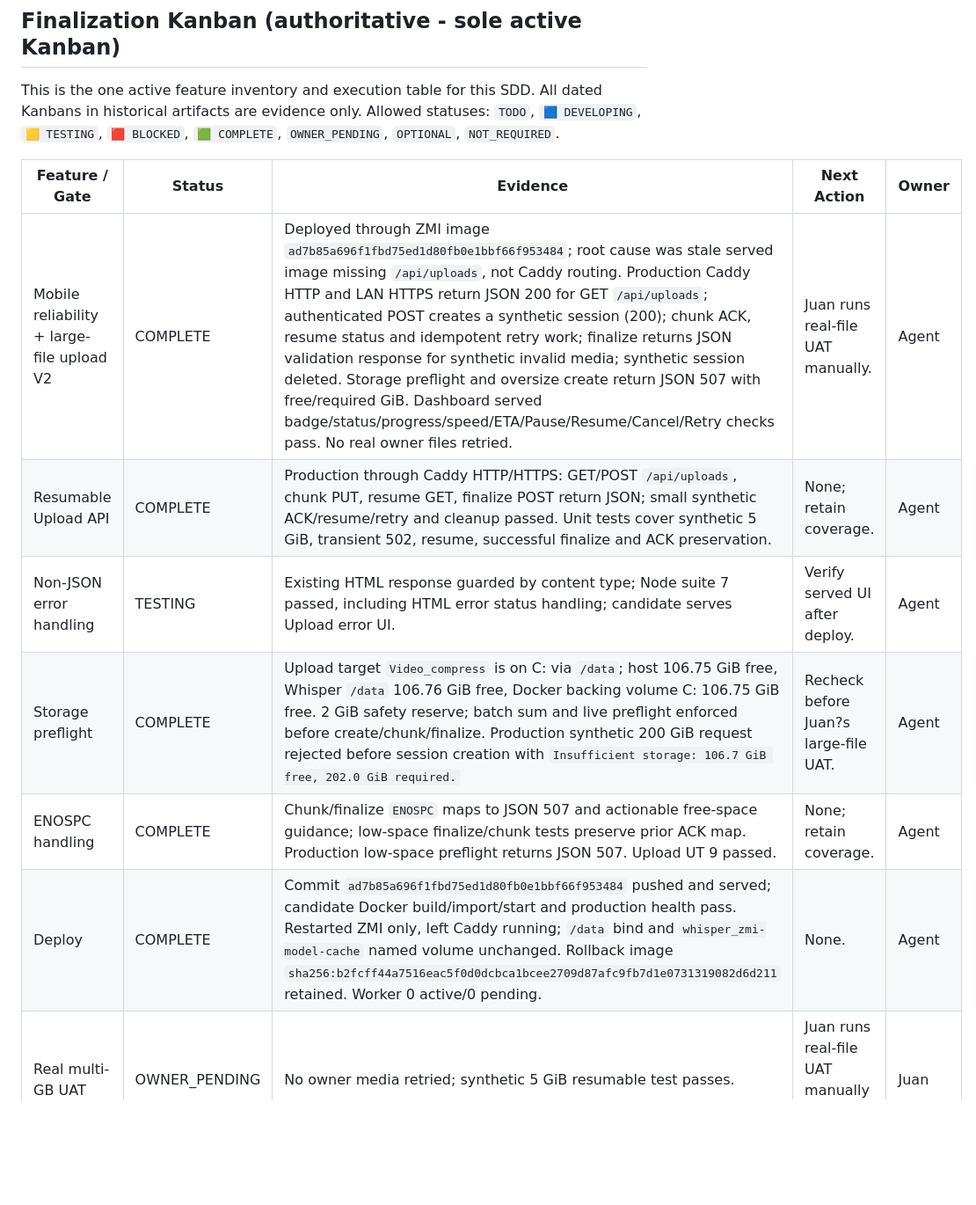
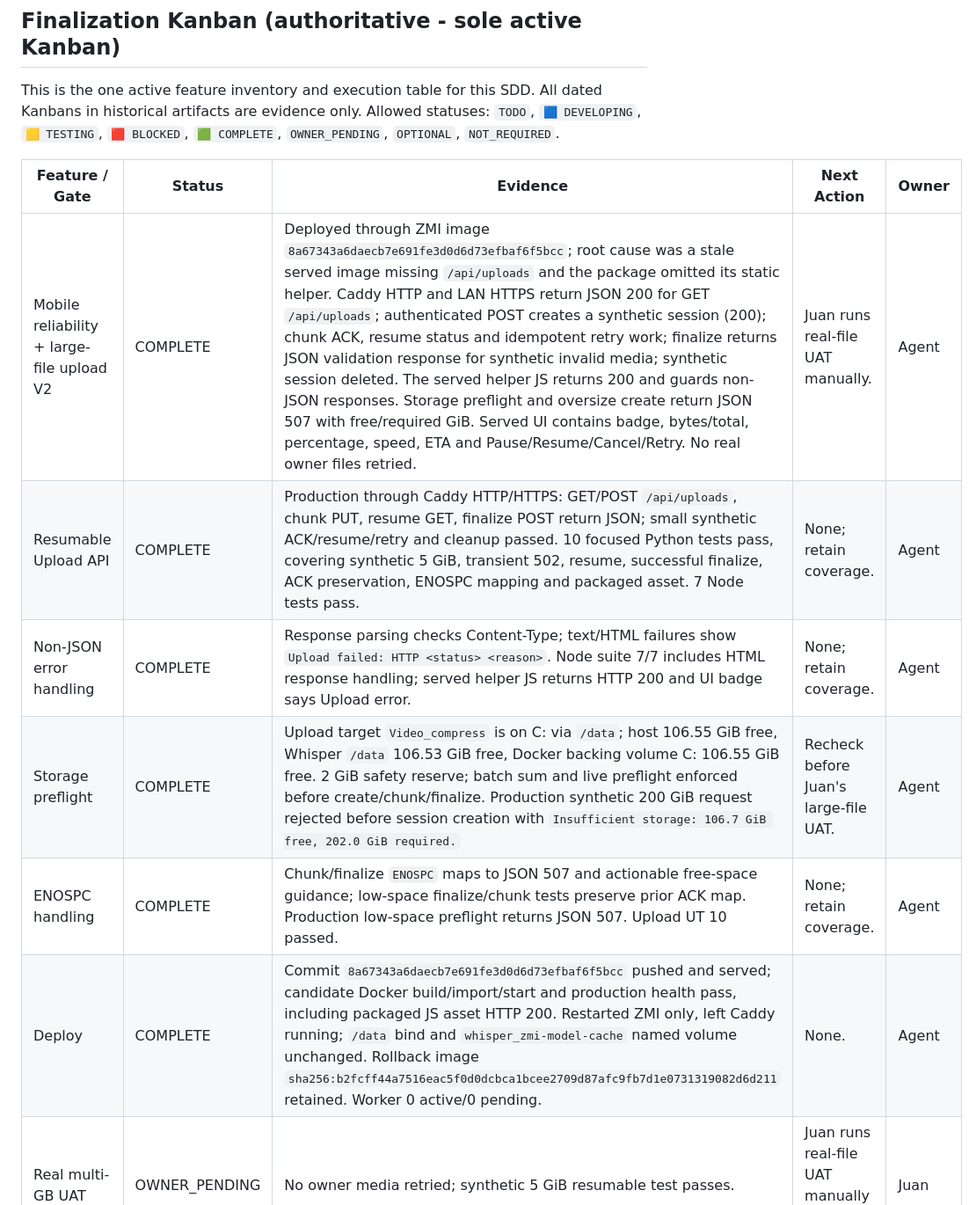
Before and after one commit to jagzao/zo_whisper2, a Markdown page: .agents/deliverables/US-ZMI-LIFECYCLE-001-recording-storage-docs.md, the part around the change. Shown at 88% size. GitHub-like rendering; blank space fills up the shorter version.

Commit message:
Finalize upload v2 release evidence

```diff
--- a/.agents/deliverables/US-ZMI-LIFECYCLE-001-recording-storage-docs.md
+++ b/.agents/deliverables/US-ZMI-LIFECYCLE-001-recording-storage-docs.md
@@ -71,12 +71,12 @@ This is the one active feature inventory and execution table for this SDD. All d
 
 | Feature / Gate | Status | Evidence | Next Action | Owner |
 |---|---|---|---|---|
-| Mobile reliability + large-file upload V2 | COMPLETE | Deployed through ZMI image `ad7b85a696f1fbd75ed1d80fb0e1bbf66f953484`; root cause was stale served image missing `/api/uploads`, not Caddy routing. Production Caddy HTTP and LAN HTTPS return JSON 200 for GET `/api/uploads`; authenticated POST creates a synthetic session (200); chunk ACK, resume status and idempotent retry work; finalize returns JSON validation response for synthetic invalid media; synthetic session deleted. Storage preflight and oversize create return JSON 507 with free/required GiB. Dashboard served badge/status/progress/speed/ETA/Pause/Resume/Cancel/Retry checks pass. No real owner files retried. | Juan runs real-file UAT manually. | Agent |
-| Resumable Upload API | COMPLETE | Production through Caddy HTTP/HTTPS: GET/POST `/api/uploads`, chunk PUT, resume GET, finalize POST return JSON; small synthetic ACK/resume/retry and cleanup passed. Unit tests cover synthetic 5 GiB, transient 502, resume, successful finalize and ACK preservation. | None; retain coverage. | Agent |
-| Non-JSON error handling | TESTING | Existing HTML response guarded by content type; Node suite 7 passed, including HTML error status handling; candidate serves Upload error UI. | Verify served UI after deploy. | Agent |
-| Storage preflight | COMPLETE | Upload target `Video_compress` is on C: via `/data`; host 106.75 GiB free, Whisper `/data` 106.76 GiB free, Docker backing volume C: 106.75 GiB free. 2 GiB safety reserve; batch sum and live preflight enforced before create/chunk/finalize. Production synthetic 200 GiB request rejected before session creation with `Insufficient storage: 106.7 GiB free, 202.0 GiB required.` | Recheck before Juan?s large-file UAT. | Agent |
-| ENOSPC handling | COMPLETE | Chunk/finalize `ENOSPC` maps to JSON 507 and actionable free-space guidance; low-space finalize/chunk tests preserve prior ACK map. Production low-space preflight returns JSON 507. Upload UT 9 passed. | None; retain coverage. | Agent |
-| Deploy | COMPLETE | Commit `ad7b85a696f1fbd75ed1d80fb0e1bbf66f953484` pushed and served; candidate Docker build/import/start and production health pass. Restarted ZMI only, left Caddy running; `/data` bind and `whisper_zmi-model-cache` named volume unchanged. Rollback image `sha256:b2fcff44a7516eac5f0d0dcbca1bcee2709d87afc9fb7d1e0731319082d6d211` retained. Worker 0 active/0 pending. | None. | Agent |
+| Mobile reliability + large-file upload V2 | COMPLETE | Deployed through ZMI image `8a67343a6daecb7e691fe3d0d6d73efbaf6f5bcc`; root cause was a stale served image missing `/api/uploads` and the package omitted its static helper. Caddy HTTP and LAN HTTPS return JSON 200 for GET `/api/uploads`; authenticated POST creates a synthetic session (200); chunk ACK, resume status and idempotent retry work; finalize returns JSON validation response for synthetic invalid media; synthetic session deleted. The served helper JS returns 200 and guards non-JSON responses. Storage preflight and oversize create return JSON 507 with free/required GiB. Served UI contains badge, bytes/total, percentage, speed, ETA and Pause/Resume/Cancel/Retry. No real owner files retried. | Juan runs real-file UAT manually. | Agent |
+| Resumable Upload API | COMPLETE | Production through Caddy HTTP/HTTPS: GET/POST `/api/uploads`, chunk PUT, resume GET, finalize POST return JSON; small synthetic ACK/resume/retry and cleanup passed. 10 focused Python tests pass, covering synthetic 5 GiB, transient 502, resume, successful finalize, ACK preservation, ENOSPC mapping and packaged asset. 7 Node tests pass. | None; retain coverage. | Agent |
+| Non-JSON error handling | COMPLETE | Response parsing checks Content-Type; text/HTML failures show `Upload failed: HTTP <status> <reason>`. Node suite 7/7 includes HTML response handling; served helper JS returns HTTP 200 and UI badge says Upload error. | None; retain coverage. | Agent |
+| Storage preflight | COMPLETE | Upload target `Video_compress` is on C: via `/data`; host 106.55 GiB free, Whisper `/data` 106.53 GiB free, Docker backing volume C: 106.55 GiB free. 2 GiB safety reserve; batch sum and live preflight enforced before create/chunk/finalize. Production synthetic 200 GiB request rejected before session creation with `Insufficient storage: 106.7 GiB free, 202.0 GiB required.` | Recheck before Juan's large-file UAT. | Agent |
+| ENOSPC handling | COMPLETE | Chunk/finalize `ENOSPC` maps to JSON 507 and actionable free-space guidance; low-space finalize/chunk tests preserve prior ACK map. Production low-space preflight returns JSON 507. Upload UT 10 passed. | None; retain coverage. | Agent |
+| Deploy | COMPLETE | Commit `8a67343a6daecb7e691fe3d0d6d73efbaf6f5bcc` pushed and served; candidate Docker build/import/start and production health pass, including packaged JS asset HTTP 200. Restarted ZMI only, left Caddy running; `/data` bind and `whisper_zmi-model-cache` named volume unchanged. Rollback image `sha256:b2fcff44a7516eac5f0d0dcbca1bcee2709d87afc9fb7d1e0731319082d6d211` retained. Worker 0 active/0 pending. | None. | Agent |
 | Real multi-GB UAT | OWNER_PENDING | No owner media retried; synthetic 5 GiB resumable test passes. | Juan runs real-file UAT manually after release. | Juan |
 
 | Documentation V2: corpus inventory and resumable regeneration | COMPLETE | Initial scan was 9 total: 1 ready, 1 transcript missing, 1 keyframes missing, 6 missing both. Local-only preprocessing reused valid artifacts and completed missing transcripts/keyframes for all 9; final inventory reports 9 READY. Prep progress is resumable and persisted per media. | None. | Agent |
```
Also changed, not shown: docs/plans/WHISPER_LIVE_CAPTURE_EXECUTION_PLAN.md (+4 -4 lines).
